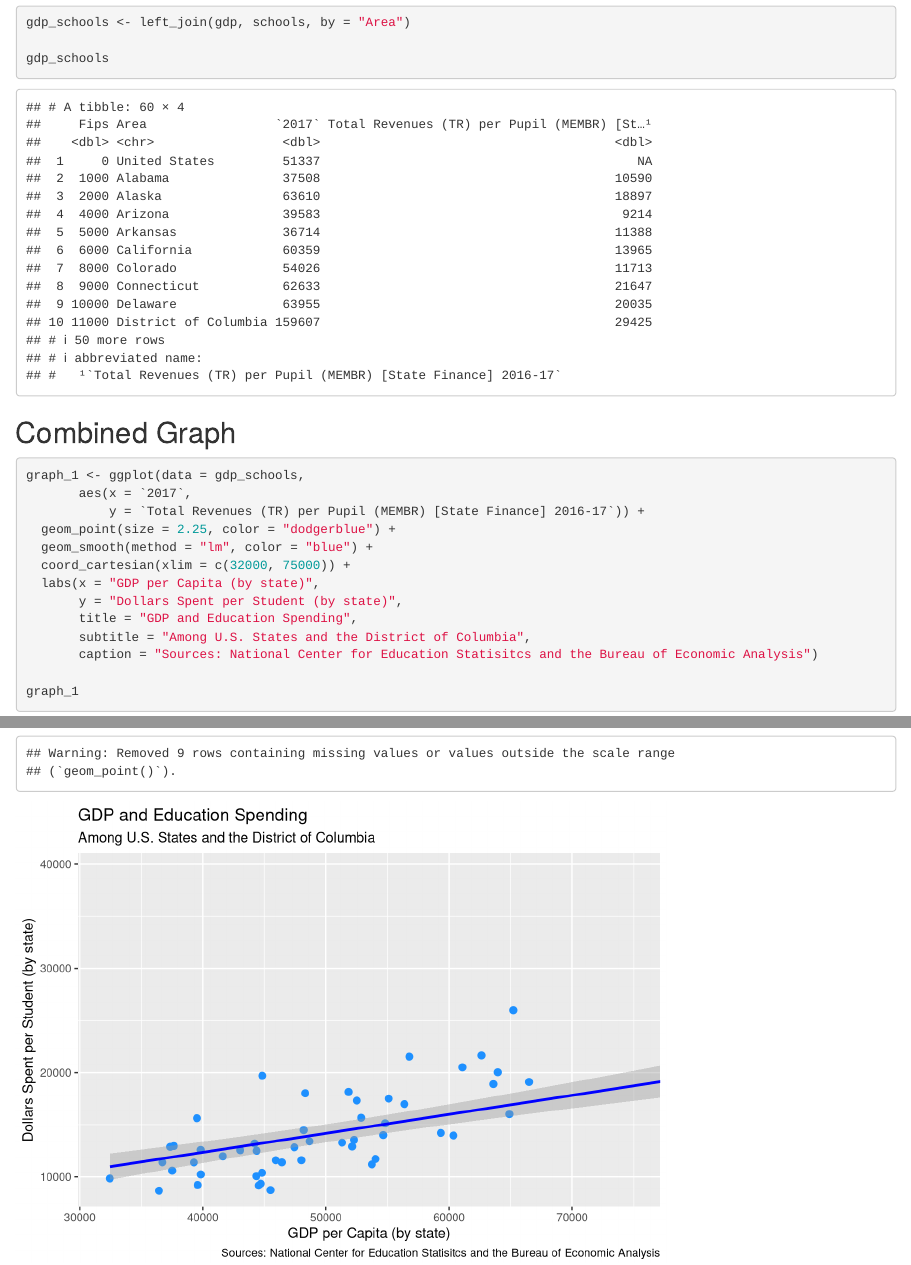
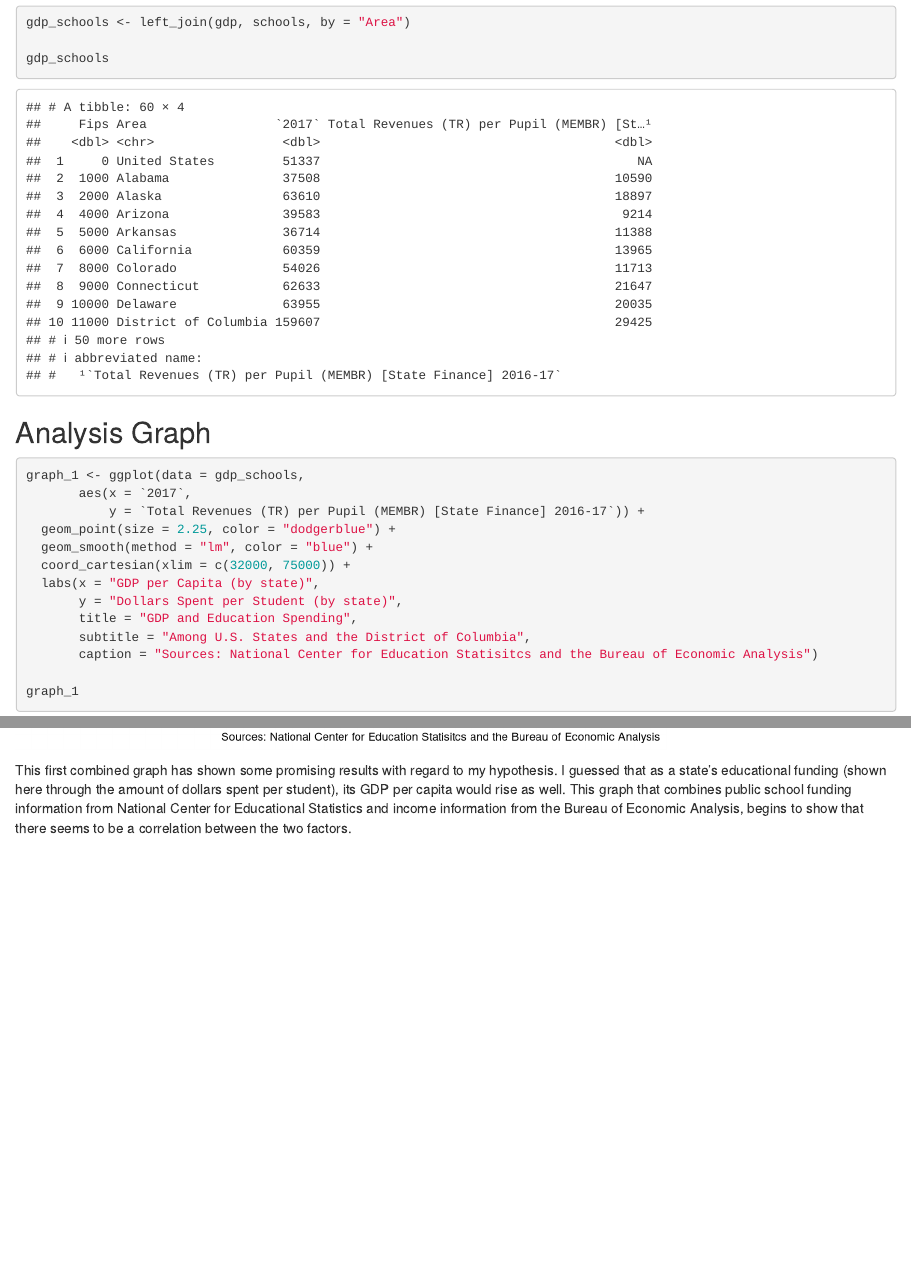
Before and after one commit to TySchanhofer/ps-270-finalproject, an R Markdown document (index.Rmd): the page in a window 1100 px wide, from 2870 px down, and a second part further down, joined at a grey line. Rendered offline with R 4.5, knitr and Pandoc, with nearby package versions; drawn as R Markdown's standard HTML page in place of the format the file asks for.

Commit message:
ms4 done

````diff
--- a/index.Rmd
+++ b/index.Rmd
@@ -67,7 +67,7 @@ gdp_schools <- left_join(gdp, schools, by = "Area")
 gdp_schools
 ```
 
-## Combined Graph
+## Analysis Graph
 
 ```{r}
 graph_1 <- ggplot(data = gdp_schools,
@@ -84,3 +84,5 @@ graph_1 <- ggplot(data = gdp_schools,
 
 graph_1
 ```
+
+This first combined graph has shown some promising results with regard to my hypothesis. I guessed that as a state's educational funding (shown here through the amount of dollars spent per student), its GDP per capita would rise as well. This graph that combines public school funding information from National Center for Educational Statistics and income information from the Bureau of Economic Analysis, begins to show that there seems to be a correlation between the two factors.
````
Also changed, not shown: index.html.
